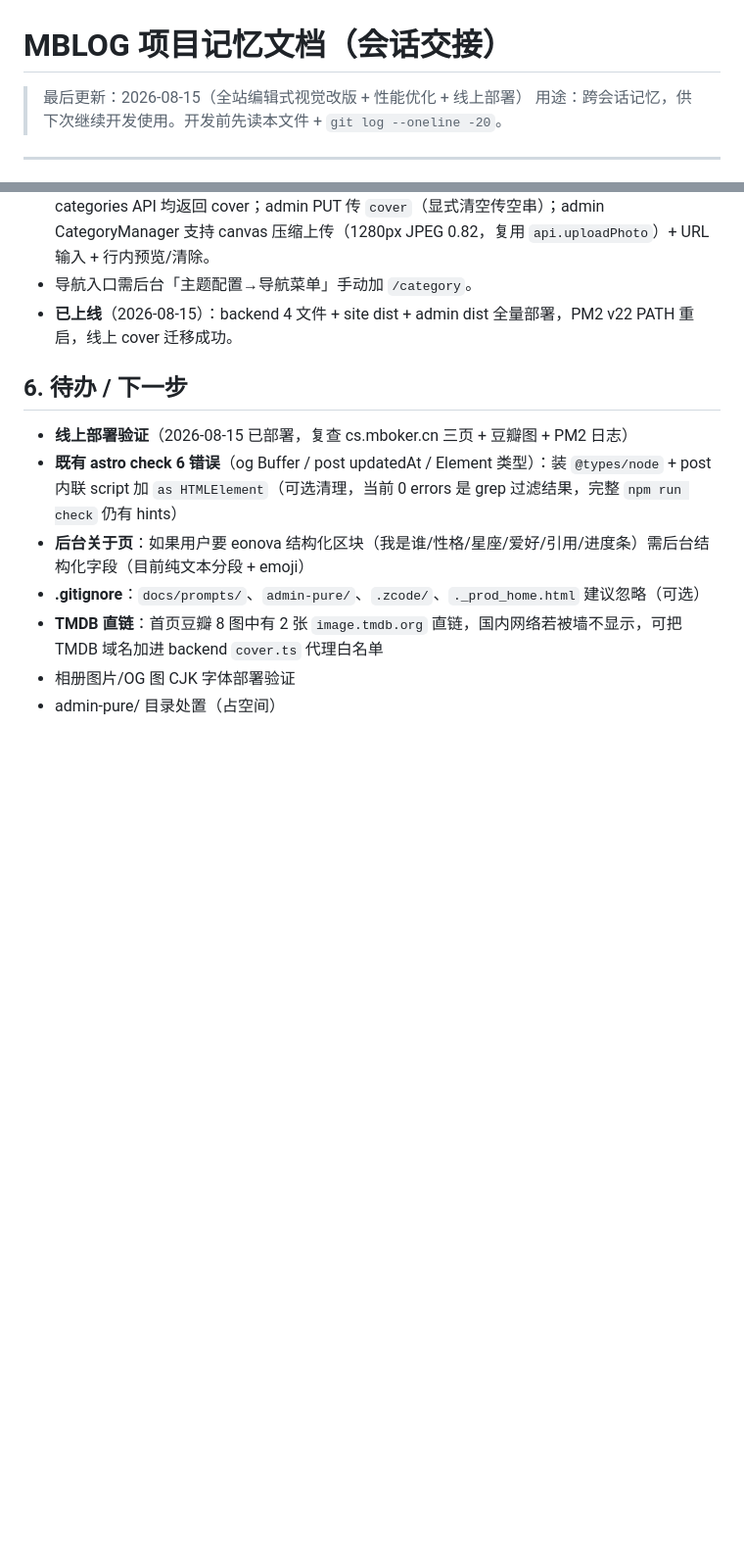
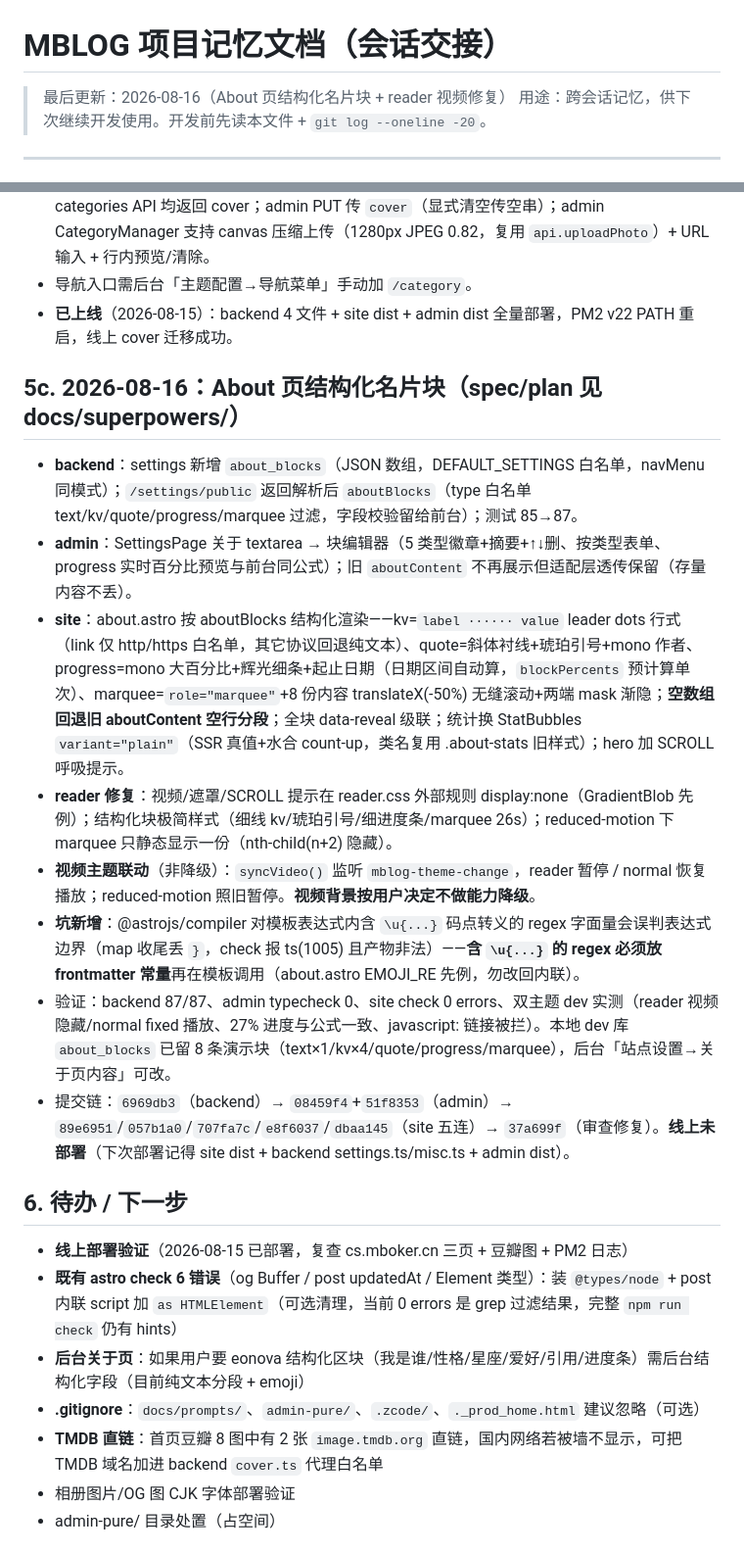
Before and after one commit to terrenceftz/Mblog, a Markdown page: docs/PROJECT-MEMORY.md, 2 parts joined by grey strips. Shown at 98% size. Rendered like a GitHub page; blank space fills up the shorter version.

Commit message:
docs(memory): 记录 about 结构化名片块改造

```diff
--- a/docs/PROJECT-MEMORY.md
+++ b/docs/PROJECT-MEMORY.md
@@ -1,6 +1,6 @@
 # MBLOG 项目记忆文档（会话交接）
 
-> 最后更新：2026-08-15（全站编辑式视觉改版 + 性能优化 + 线上部署）
+> 最后更新：2026-08-16（About 页结构化名片块 + reader 视频修复）
 > 用途：跨会话记忆，供下次继续开发使用。开发前先读本文件 + `git log --oneline -20`。
 
 ---
@@ -163,6 +163,17 @@ AdminLayout（navbar-vertical 侧栏 + 主题三态）、Login、Dashboard、Pos
 - 导航入口需后台「主题配置→导航菜单」手动加 `/category`。
 - **已上线**（2026-08-15）：backend 4 文件 + site dist + admin dist 全量部署，PM2 v22 PATH 重启，线上 cover 迁移成功。
 
+## 5c. 2026-08-16：About 页结构化名片块（spec/plan 见 docs/superpowers/）
+
+- **backend**：settings 新增 `about_blocks`（JSON 数组，DEFAULT_SETTINGS 白名单，navMenu 同模式）；`/settings/public` 返回解析后 `aboutBlocks`（type 白名单 text/kv/quote/progress/marquee 过滤，字段校验留给前台）；测试 85→87。
+- **admin**：SettingsPage 关于 textarea → 块编辑器（5 类型徽章+摘要+↑↓删、按类型表单、progress 实时百分比预览与前台同公式）；旧 `aboutContent` 不再展示但适配层透传保留（存量内容不丢）。
+- **site**：about.astro 按 aboutBlocks 结构化渲染——kv=`label ······ value` leader dots 行式（link 仅 http/https 白名单，其它协议回退纯文本）、quote=斜体衬线+琥珀引号+mono 作者、progress=mono 大百分比+辉光细条+起止日期（日期区间自动算，`blockPercents` 预计算单次）、marquee=`role="marquee"`+8 份内容 translateX(-50%) 无缝滚动+两端 mask 渐隐；**空数组回退旧 aboutContent 空行分段**；全块 data-reveal 级联；统计换 StatBubbles `variant="plain"`（SSR 真值+水合 count-up，类名复用 .about-stats 旧样式）；hero 加 SCROLL 呼吸提示。
+- **reader 修复**：视频/遮罩/SCROLL 提示在 reader.css 外部规则 display:none（GradientBlob 先例）；结构化块极简样式（细线 kv/琥珀引号/细进度条/marquee 26s）；reduced-motion 下 marquee 只静态显示一份（nth-child(n+2) 隐藏）。
+- **视频主题联动**（非降级）：`syncVideo()` 监听 `mblog-theme-change`，reader 暂停 / normal 恢复播放；reduced-motion 照旧暂停。**视频背景按用户决定不做能力降级**。
+- **坑新增**：@astrojs/compiler 对模板表达式内含 `\u{...}` 码点转义的 regex 字面量会误判表达式边界（map 收尾丢 `}`，check 报 ts(1005) 且产物非法）——**含 `\u{...}` 的 regex 必须放 frontmatter 常量**再在模板调用（about.astro EMOJI_RE 先例，勿改回内联）。
+- 验证：backend 87/87、admin typecheck 0、site check 0 errors、双主题 dev 实测（reader 视频隐藏/normal fixed 播放、27% 进度与公式一致、javascript: 链接被拦）。本地 dev 库 `about_blocks` 已留 8 条演示块（text×1/kv×4/quote/progress/marquee），后台「站点设置→关于页内容」可改。
+- 提交链：`6969db3`（backend）→ `08459f4`+`51f8353`（admin）→ `89e6951`/`057b1a0`/`707fa7c`/`e8f6037`/`dbaa145`（site 五连）→ `37a699f`（审查修复）。**线上未部署**（下次部署记得 site dist + backend settings.ts/misc.ts + admin dist）。
+
 ## 6. 待办 / 下一步
 
 - **线上部署验证**（2026-08-15 已部署，复查 cs.mboker.cn 三页 + 豆瓣图 + PM2 日志）
```
